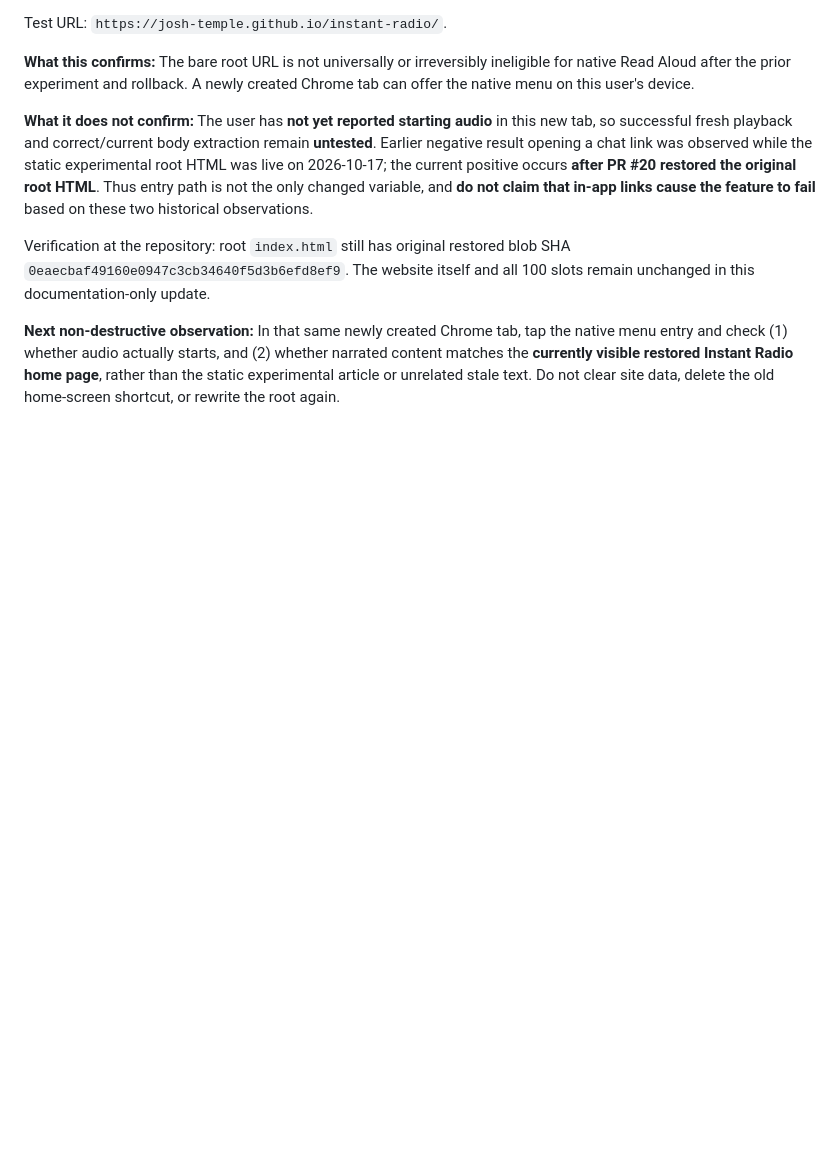
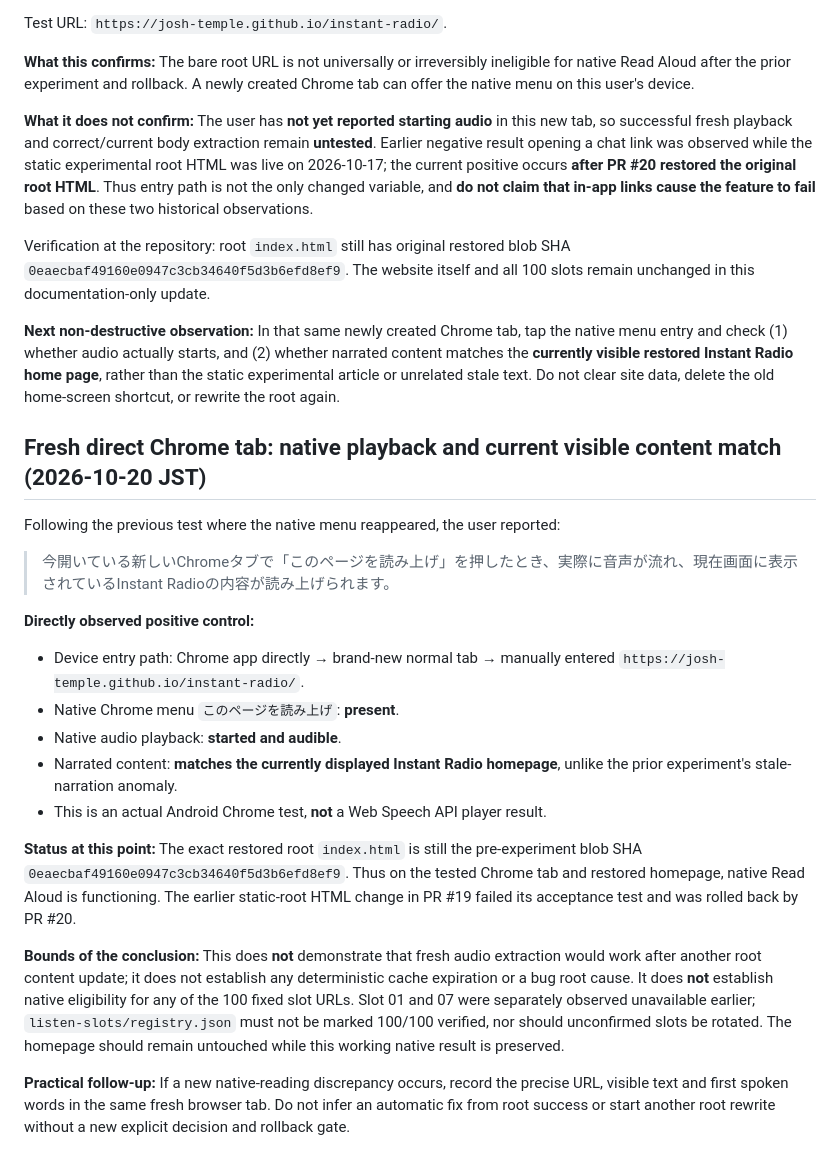
Before and after one commit to Josh-Temple/instant-radio, a Markdown page: docs/chrome-native-read-aloud-observation-2026-10-17.md, the part around the change. Rendered like a GitHub page; blank space fills up the shorter version.

Commit message:
docs: verify fresh Chrome native Read Aloud plays matching restored homepage content (#26)

```diff
--- a/docs/chrome-native-read-aloud-observation-2026-10-17.md
+++ b/docs/chrome-native-read-aloud-observation-2026-10-17.md
@@ -226,3 +226,22 @@ Test URL: `https://josh-temple.github.io/instant-radio/`.
 Verification at the repository: root `index.html` still has original restored blob SHA `0eaecbaf49160e0947c3cb34640f5d3b6efd8ef9`. The website itself and all 100 slots remain unchanged in this documentation-only update.
 
 **Next non-destructive observation:** In that same newly created Chrome tab, tap the native menu entry and check (1) whether audio actually starts, and (2) whether narrated content matches the **currently visible restored Instant Radio home page**, rather than the static experimental article or unrelated stale text. Do not clear site data, delete the old home-screen shortcut, or rewrite the root again.
+
+## Fresh direct Chrome tab: native playback and current visible content match (2026-10-20 JST)
+
+Following the previous test where the native menu reappeared, the user reported:
+
+> 今開いている新しいChromeタブで「このページを読み上げ」を押したとき、実際に音声が流れ、現在画面に表示されているInstant Radioの内容が読み上げられます。
+
+**Directly observed positive control:**
+- Device entry path: Chrome app directly → brand-new normal tab → manually entered `https://josh-temple.github.io/instant-radio/`.
+- Native Chrome menu `このページを読み上げ`: **present**.
+- Native audio playback: **started and audible**.
+- Narrated content: **matches the currently displayed Instant Radio homepage**, unlike the prior experiment's stale-narration anomaly.
+- This is an actual Android Chrome test, **not** a Web Speech API player result.
+
+**Status at this point:** The exact restored root `index.html` is still the pre-experiment blob SHA `0eaecbaf49160e0947c3cb34640f5d3b6efd8ef9`. Thus on the tested Chrome tab and restored homepage, native Read Aloud is functioning. The earlier static-root HTML change in PR #19 failed its acceptance test and was rolled back by PR #20.
+
+**Bounds of the conclusion:** This does **not** demonstrate that fresh audio extraction would work after another root content update; it does not establish any deterministic cache expiration or a bug root cause. It does **not** establish native eligibility for any of the 100 fixed slot URLs. Slot 01 and 07 were separately observed unavailable earlier; `listen-slots/registry.json` must not be marked 100/100 verified, nor should unconfirmed slots be rotated. The homepage should remain untouched while this working native result is preserved.
+
+**Practical follow-up:** If a new native-reading discrepancy occurs, record the precise URL, visible text and first spoken words in the same fresh browser tab. Do not infer an automatic fix from root success or start another root rewrite without a new explicit decision and rollback gate.
```
